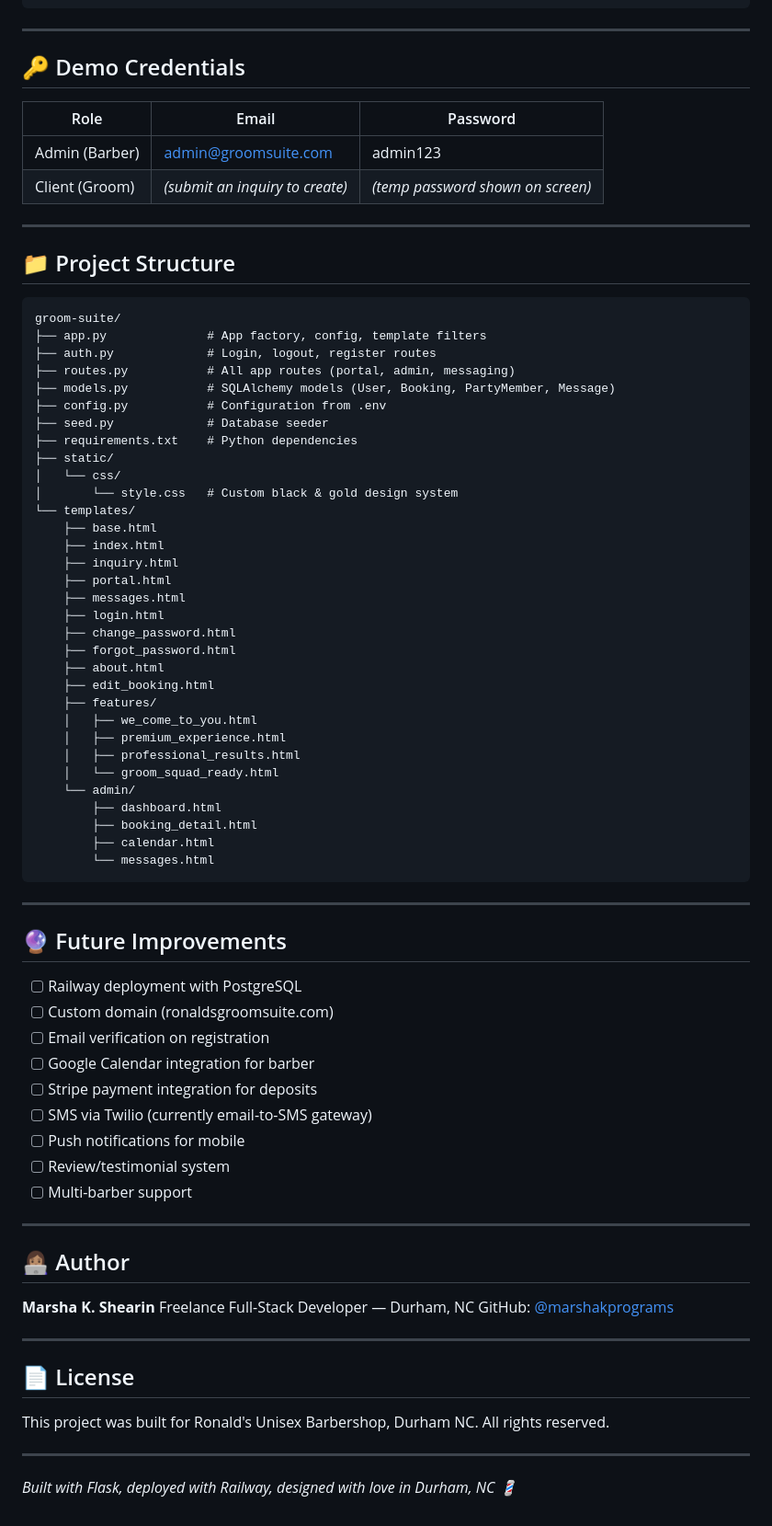
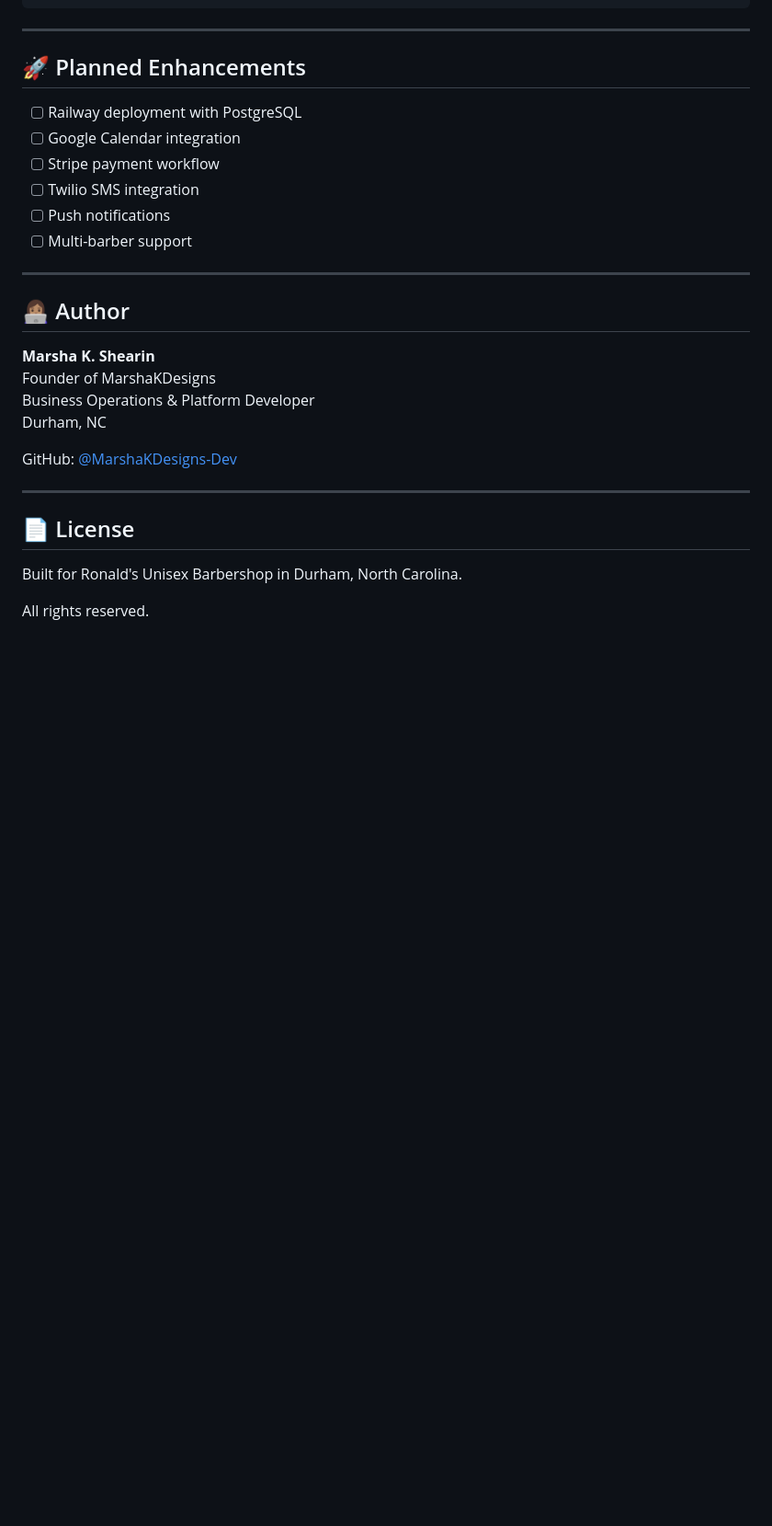
Before and after one commit to marshakprograms/groom-suite, a Markdown page: README.md, the part around one of its changes. Shown at 92% size. Rendered like a GitHub page; blank space fills up the shorter version.

Commit message:
Moved project to new repo, updated README with professional documentaiton

````diff
--- a/README.md
+++ b/README.md
@@ -125,63 +132,12 @@ py seed.py
 ---
 
-## 🔑 Demo Credentials
-
-| Role | Email | Password |
-|---|---|---|
-| Admin (Barber) | admin@groomsuite.com | admin123 |
-| Client (Groom) | *(submit an inquiry to create)* | *(temp password shown on screen)* |
-
----
-
-## 📁 Project Structure
-
-```
-groom-suite/
-├── app.py              # App factory, config, template filters
-├── auth.py             # Login, logout, register routes
-├── routes.py           # All app routes (portal, admin, messaging)
-├── models.py           # SQLAlchemy models (User, Booking, PartyMember, Message)
-├── config.py           # Configuration from .env
-├── seed.py             # Database seeder
-├── requirements.txt    # Python dependencies
-├── static/
-│   └── css/
-│       └── style.css   # Custom black & gold design system
-└── templates/
-    ├── base.html
-    ├── index.html
-    ├── inquiry.html
-    ├── portal.html
-    ├── messages.html
-    ├── login.html
-    ├── change_password.html
-    ├── forgot_password.html
-    ├── about.html
-    ├── edit_booking.html
-    ├── features/
-    │   ├── we_come_to_you.html
-    │   ├── premium_experience.html
-    │   ├── professional_results.html
-    │   └── groom_squad_ready.html
-    └── admin/
-        ├── dashboard.html
-        ├── booking_detail.html
-        ├── calendar.html
-        └── messages.html
-```
-
----
-
-## 🔮 Future Improvements
+## 🚀 Planned Enhancements
 
 - [ ] Railway deployment with PostgreSQL
-- [ ] Custom domain (ronaldsgroomsuite.com)
-- [ ] Email verification on registration
-- [ ] Google Calendar integration for barber
-- [ ] Stripe payment integration for deposits
-- [ ] SMS via Twilio (currently email-to-SMS gateway)
-- [ ] Push notifications for mobile
-- [ ] Review/testimonial system
+- [ ] Google Calendar integration
+- [ ] Stripe payment workflow
+- [ ] Twilio SMS integration
+- [ ] Push notifications
 - [ ] Multi-barber support
 
 ---
@@ -189,16 +145,16 @@ groom-suite/
 ## 👩🏽‍💻 Author
 
 **Marsha K. Shearin**
-Freelance Full-Stack Developer — Durham, NC
-GitHub: [@marshakprograms](https://github.com/marshakprograms)
+Founder of MarshaKDesigns
+Business Operations & Platform Developer
+Durham, NC
+
+GitHub: [@MarshaKDesigns-Dev](https://github.com/MarshaKDesigns-Dev)
 
 ---
 
 ## 📄 License
 
-This project was built for Ronald's Unisex Barbershop, Durham NC.
+Built for Ronald's Unisex Barbershop in Durham, North Carolina.
+
 All rights reserved.
-
----
-
-*Built with Flask, deployed with Railway, designed with love in Durham, NC 💈*
````
Also changed, not shown: other parts of README.md (+66 -59 lines).
